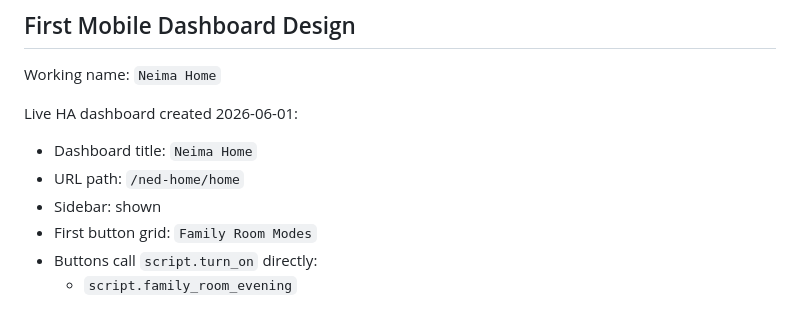
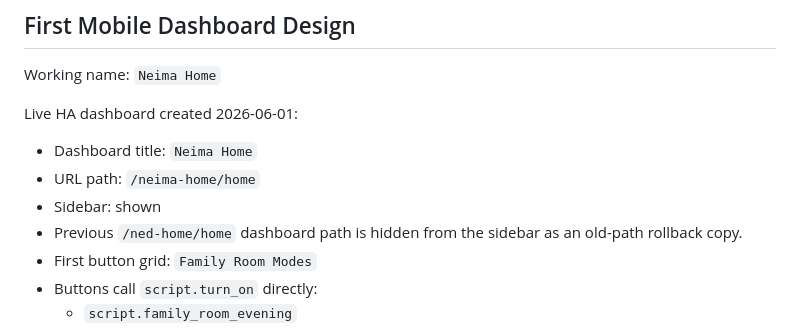
Before and after one commit to neimaseirafihtx/ned, a Markdown page: plans/home-assistant-usability-pass.md, the part around the change. GitHub-like rendering.

Commit message:
docs: update Neima Home dashboard URL

```diff
--- a/plans/home-assistant-usability-pass.md
+++ b/plans/home-assistant-usability-pass.md
@@ -67,8 +67,9 @@ Working name: `Neima Home`
 Live HA dashboard created 2026-06-01:
 
 - Dashboard title: `Neima Home`
-- URL path: `/ned-home/home`
+- URL path: `/neima-home/home`
 - Sidebar: shown
+- Previous `/ned-home/home` dashboard path is hidden from the sidebar as an old-path rollback copy.
 - First button grid: `Family Room Modes`
 - Buttons call `script.turn_on` directly:
   - `script.family_room_evening`
```
Also changed, not shown: references/home-assistant-automation-inventory.md (+1 -1 lines).
